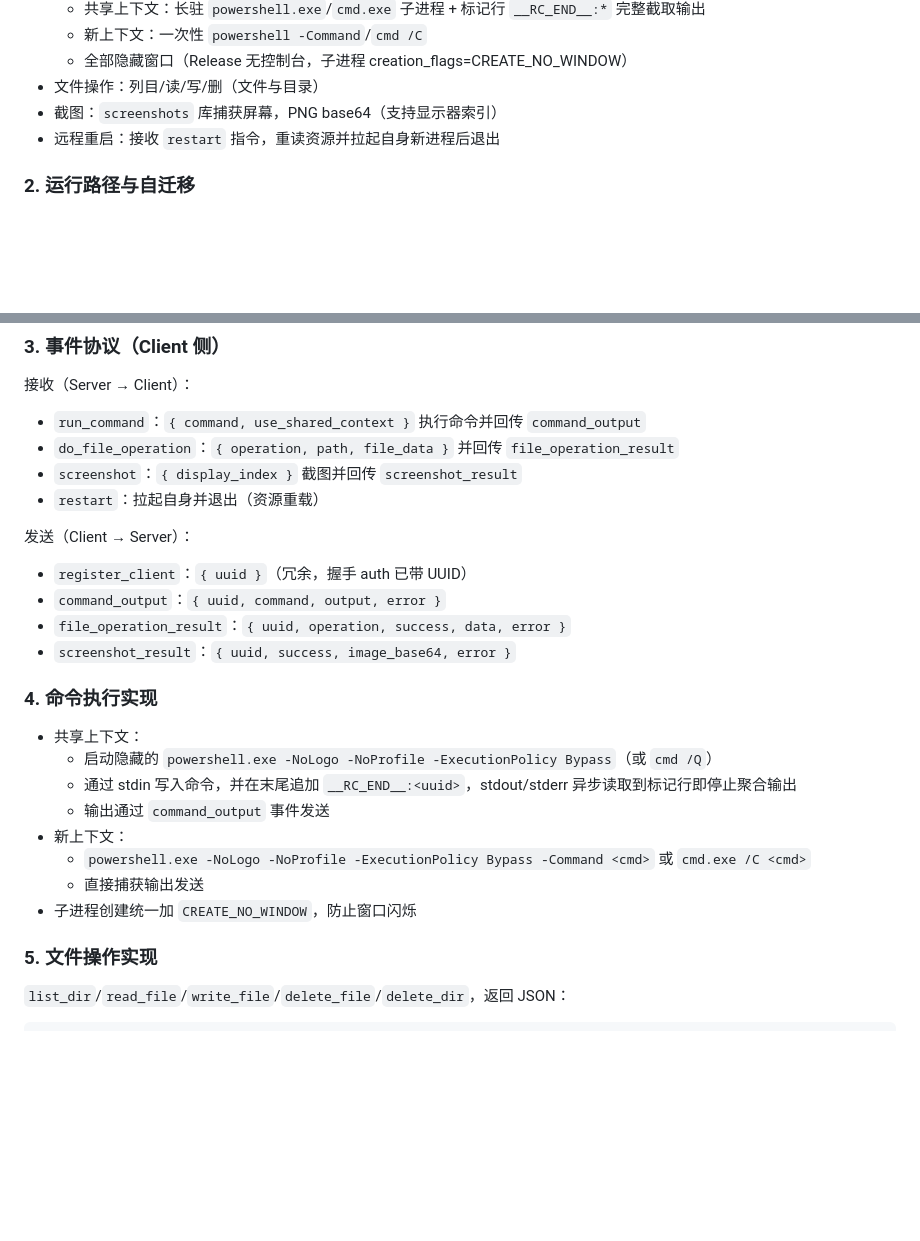
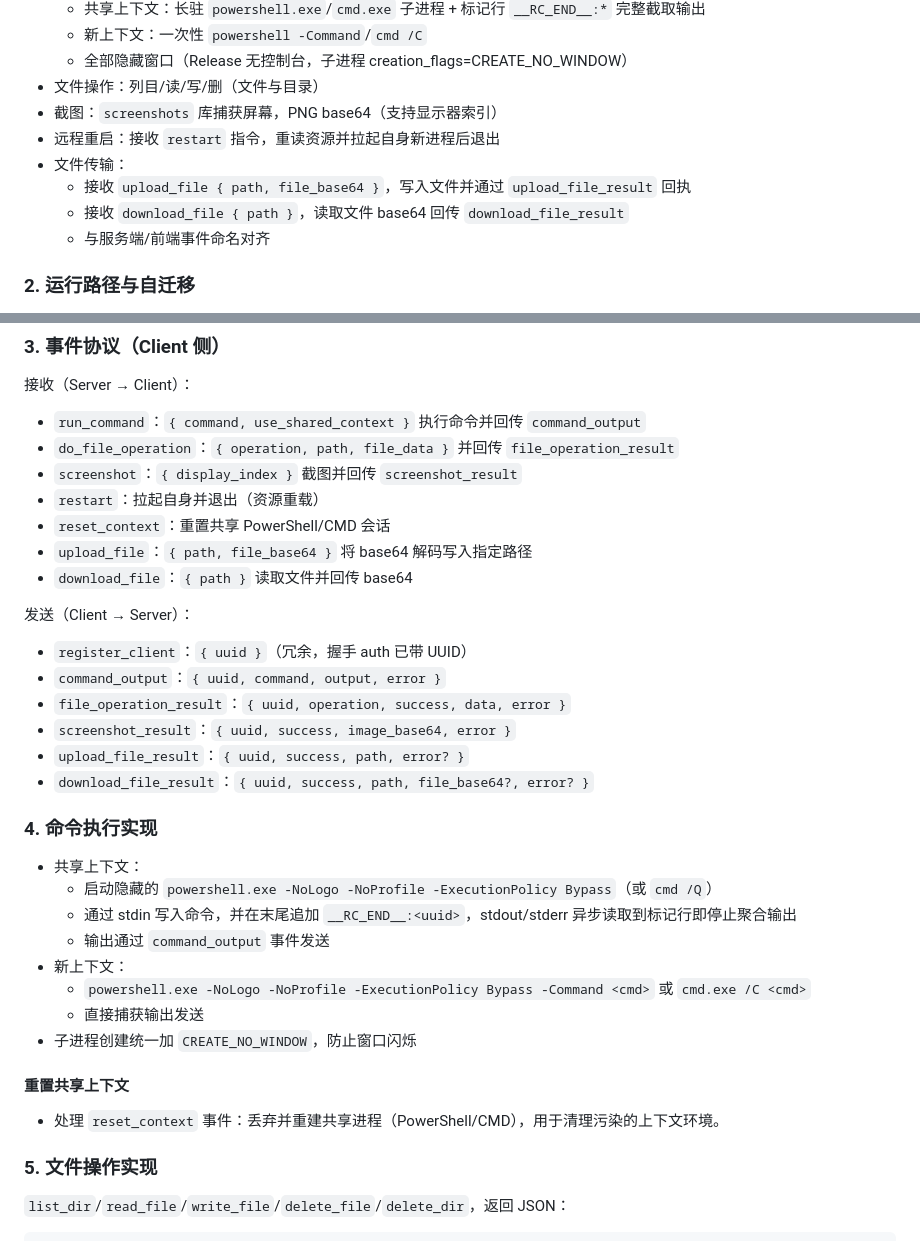
Before and after one commit to lyfcom/RemoteController, a Markdown page: client/README.md, 2 parts joined by grey strips. Rendered like a GitHub page; blank space fills up the shorter version.

```diff
--- a/client/README.md
+++ b/client/README.md
@@ -15,6 +15,10 @@
 - 文件操作：列目/读/写/删（文件与目录）
 - 截图：`screenshots` 库捕获屏幕，PNG base64（支持显示器索引）
 - 远程重启：接收 `restart` 指令，重读资源并拉起自身新进程后退出
+- 文件传输：
+  - 接收 `upload_file { path, file_base64 }`，写入文件并通过 `upload_file_result` 回执
+  - 接收 `download_file { path }`，读取文件 base64 回传 `download_file_result`
+  - 与服务端/前端事件命名对齐
 
 ### 2. 运行路径与自迁移
 - 目标目录：`%APPDATA%/RemoteController`
@@ -31,12 +35,17 @@
 - `do_file_operation`：`{ operation, path, file_data }` 并回传 `file_operation_result`
 - `screenshot`：`{ display_index }` 截图并回传 `screenshot_result`
 - `restart`：拉起自身并退出（资源重载）
+- `reset_context`：重置共享 PowerShell/CMD 会话
+- `upload_file`：`{ path, file_base64 }` 将 base64 解码写入指定路径
+- `download_file`：`{ path }` 读取文件并回传 base64
 
 发送（Client → Server）：
 - `register_client`：`{ uuid }`（冗余，握手 auth 已带 UUID）
 - `command_output`：`{ uuid, command, output, error }`
 - `file_operation_result`：`{ uuid, operation, success, data, error }`
 - `screenshot_result`：`{ uuid, success, image_base64, error }`
+- `upload_file_result`：`{ uuid, success, path, error? }`
+- `download_file_result`：`{ uuid, success, path, file_base64?, error? }`
 
 ### 4. 命令执行实现
 - 共享上下文：
@@ -47,6 +56,9 @@
   - `powershell.exe -NoLogo -NoProfile -ExecutionPolicy Bypass -Command <cmd>` 或 `cmd.exe /C <cmd>`
   - 直接捕获输出发送
 - 子进程创建统一加 `CREATE_NO_WINDOW`，防止窗口闪烁
+
+#### 重置共享上下文
+- 处理 `reset_context` 事件：丢弃并重建共享进程（PowerShell/CMD），用于清理污染的上下文环境。
 
 ### 5. 文件操作实现
 `list_dir`/`read_file`/`write_file`/`delete_file`/`delete_dir`，返回 JSON：
```
Also changed, not shown: server/README.md (+28 -4 lines).
